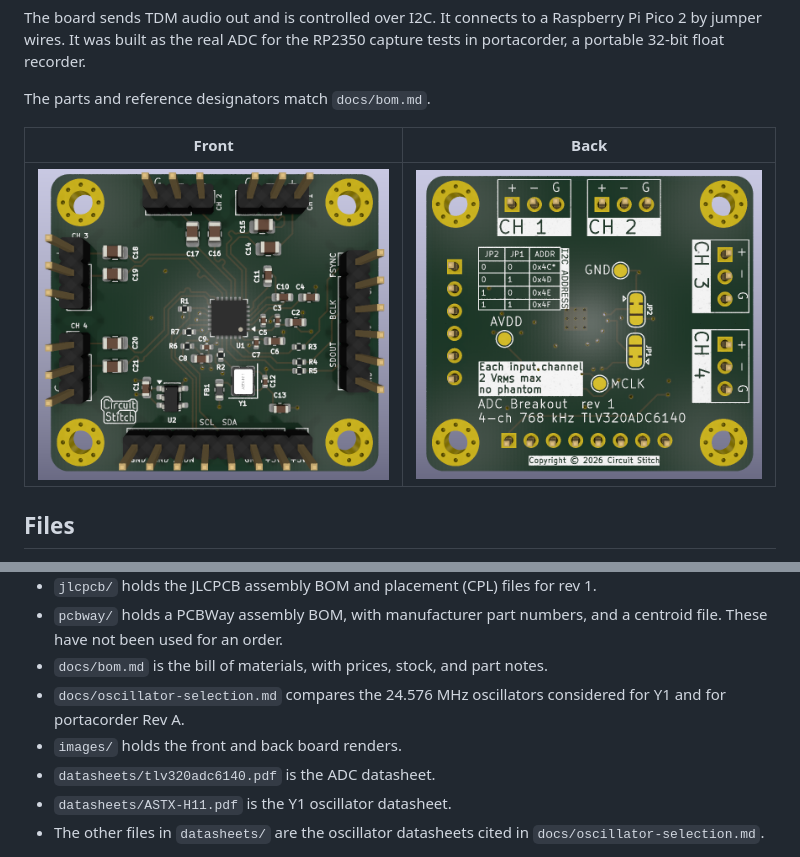
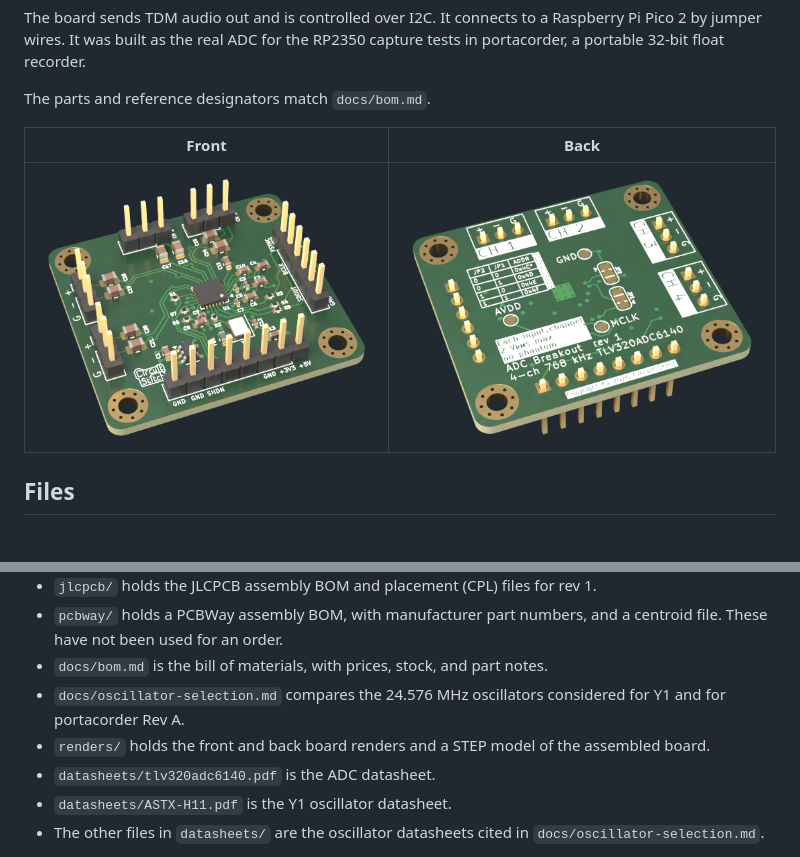
Before and after one commit to Circuit-Stitch/TLV320ADC-breakout, a Markdown page: README.md, 2 parts joined by grey strips. Drawn GitHub-style; pictures changed too: images/adc-breakout_back.png (deleted), images/adc-breakout_front.png (deleted), renders/adc-breakout_back.png (added).

Commit message:
Move board renders to renders/ and add the STEP model
Co-Authored-By: Claude Opus 5.5 <noreply@anthropic.com>

```diff
--- a/README.md
+++ b/README.md
@@ -8,7 +8,7 @@ The parts and reference designators match `docs/bom.md`.
 
 | Front | Back |
 |-------|------|
-| ![Rendered front of the ADC breakout PCB](images/adc-breakout_front.png) | ![Rendered back of the ADC breakout PCB](images/adc-breakout_back.png) |
+| ![Rendered front of the ADC breakout PCB](renders/adc-breakout_front.png) | ![Rendered back of the ADC breakout PCB](renders/adc-breakout_back.png) |
 
 ## Files
 
@@ -23,7 +23,7 @@ The parts and reference designators match `docs/bom.md`.
 - `pcbway/` holds a PCBWay assembly BOM, with manufacturer part numbers, and a centroid file. These have not been used for an order.
 - `docs/bom.md` is the bill of materials, with prices, stock, and part notes.
 - `docs/oscillator-selection.md` compares the 24.576 MHz oscillators considered for Y1 and for portacorder Rev A.
-- `images/` holds the front and back board renders.
+- `renders/` holds the front and back board renders and a STEP model of the assembled board.
 - `datasheets/tlv320adc6140.pdf` is the ADC datasheet.
 - `datasheets/ASTX-H11.pdf` is the Y1 oscillator datasheet.
 - The other files in `datasheets/` are the oscillator datasheets cited in `docs/oscillator-selection.md`.
```
Also changed, not shown: 1 other file.
